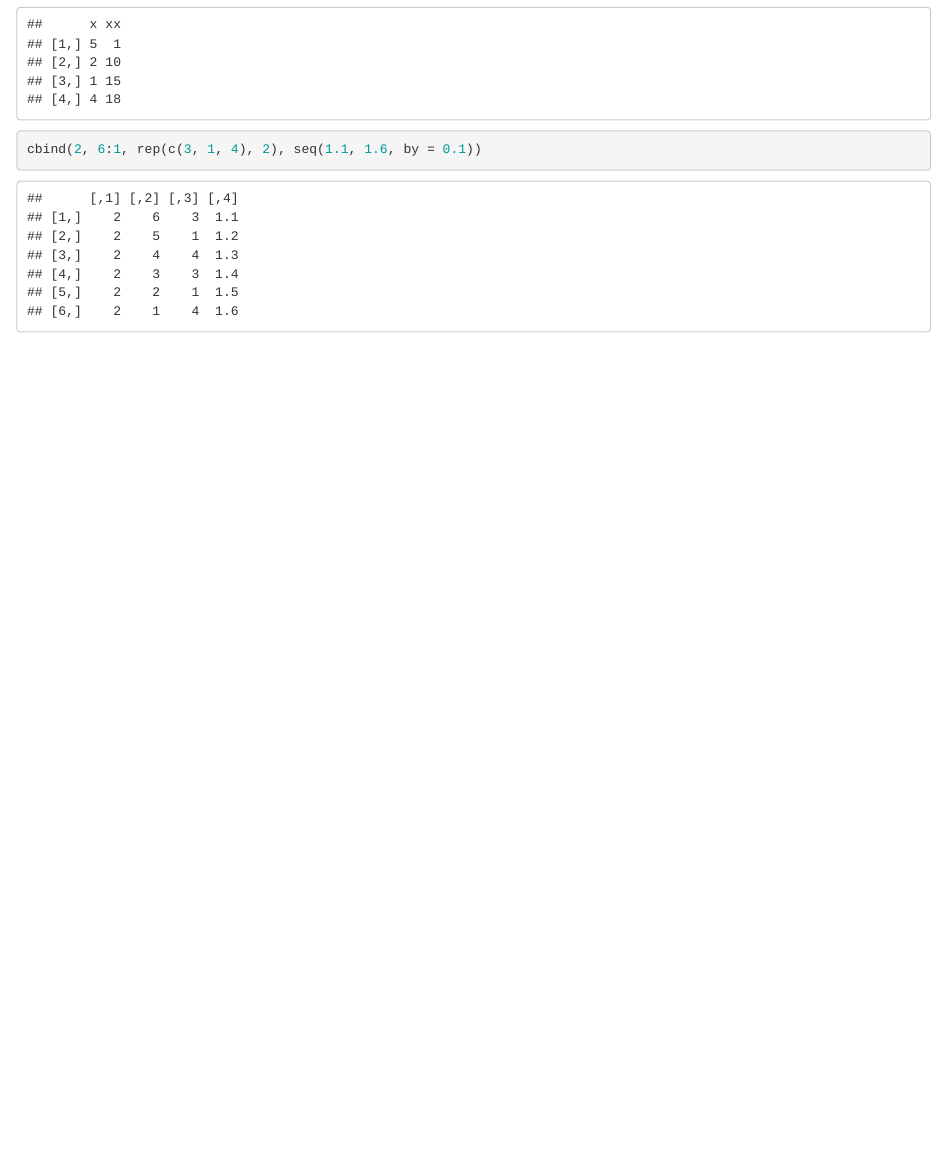
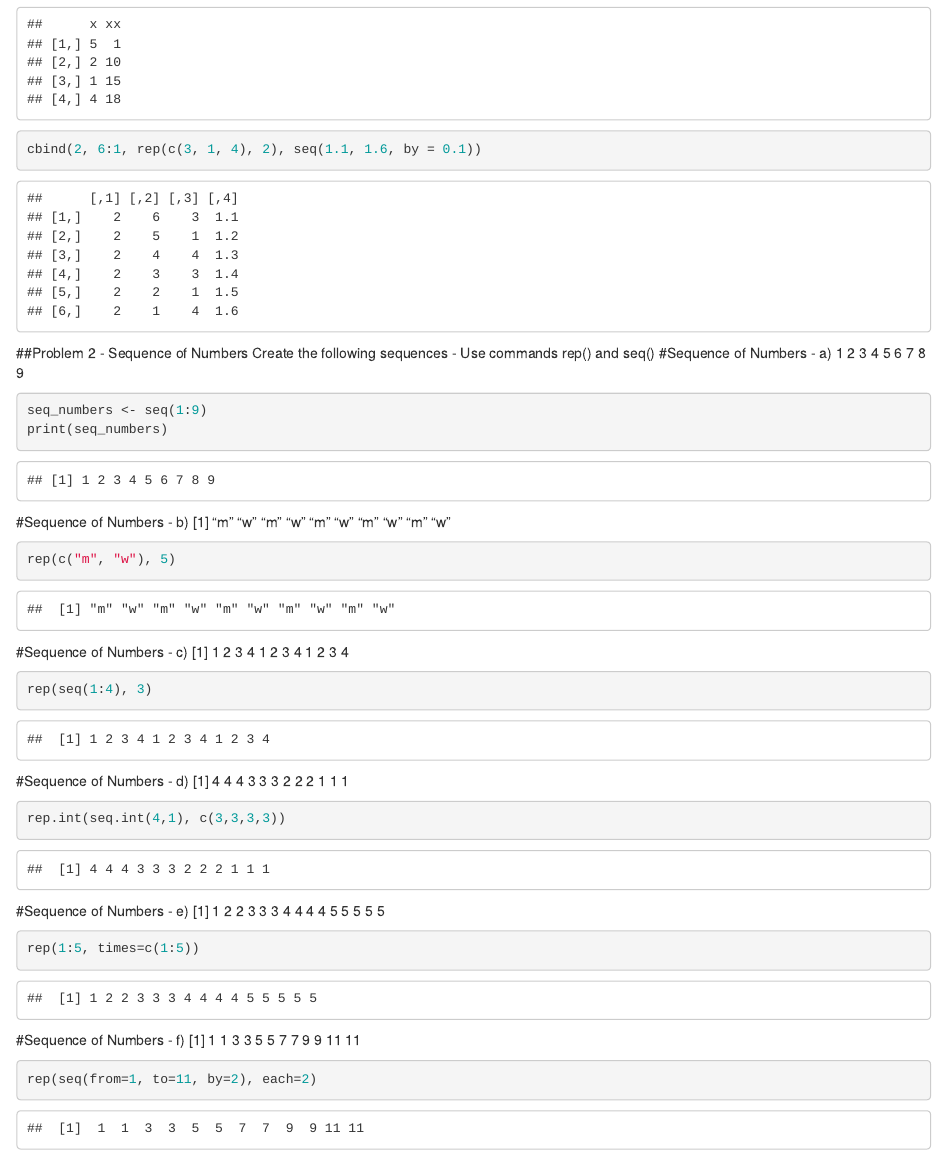
Before and after one commit to venkatarenduchintala/RKurs, an R Markdown document (source/Exercise01.rmd): the page in a window 1100 px wide, from 2760 px down. Rendered offline with R 4.5, knitr and Pandoc, with nearby package versions.

Commit message:
Exercise 01 - Problem 2 - Completely solved

````diff
--- a/source/Exercise01.rmd
+++ b/source/Exercise01.rmd
@@ -83,3 +83,36 @@ print(xx);
 cbind(x, xx); #column bind
 cbind(2, 6:1, rep(c(3, 1, 4), 2), seq(1.1, 1.6, by = 0.1))
 ```
+
+##Problem 2 - Sequence of Numbers
+Create the following sequences - Use commands rep() and seq()
+#Sequence of Numbers - a) 1 2 3 4 5 6 7 8 9
+```{r Numbers from 1 to 9}
+seq_numbers <- seq(1:9)
+print(seq_numbers)
+```
+#Sequence of Numbers - b) [1] "m" "w" "m" "w" "m" "w" "m" "w" "m" "w"
+```{r repeat "m" "w" 5 times}
+rep(c("m", "w"), 5)
+```
+
+#Sequence of Numbers - c) [1] 1 2 3 4 1 2 3 4 1 2 3 4
+```{r repeat a sequence of 1 2 3 4, 3 times}
+rep(seq(1:4), 3)
+```
+
+#Sequence of Numbers - d) [1] 4 4 4 3 3 3 2 2 2 1 1 1
+```{r repeat a each number 3 times, in descending order}
+rep.int(seq.int(4,1), c(3,3,3,3))
+
+```
+
+#Sequence of Numbers - e) [1] 1 2 2 3 3 3 4 4 4 4 5 5 5 5 5
+```{r repeat each number in the sequence that many times}
+rep(1:5, times=c(1:5))
+```
+
+#Sequence of Numbers - f) [1] 1 1 3 3 5 5 7 7 9 9 11 11
+```{r repeat odd numbers twice}
+rep(seq(from=1, to=11, by=2), each=2)
+```
````
